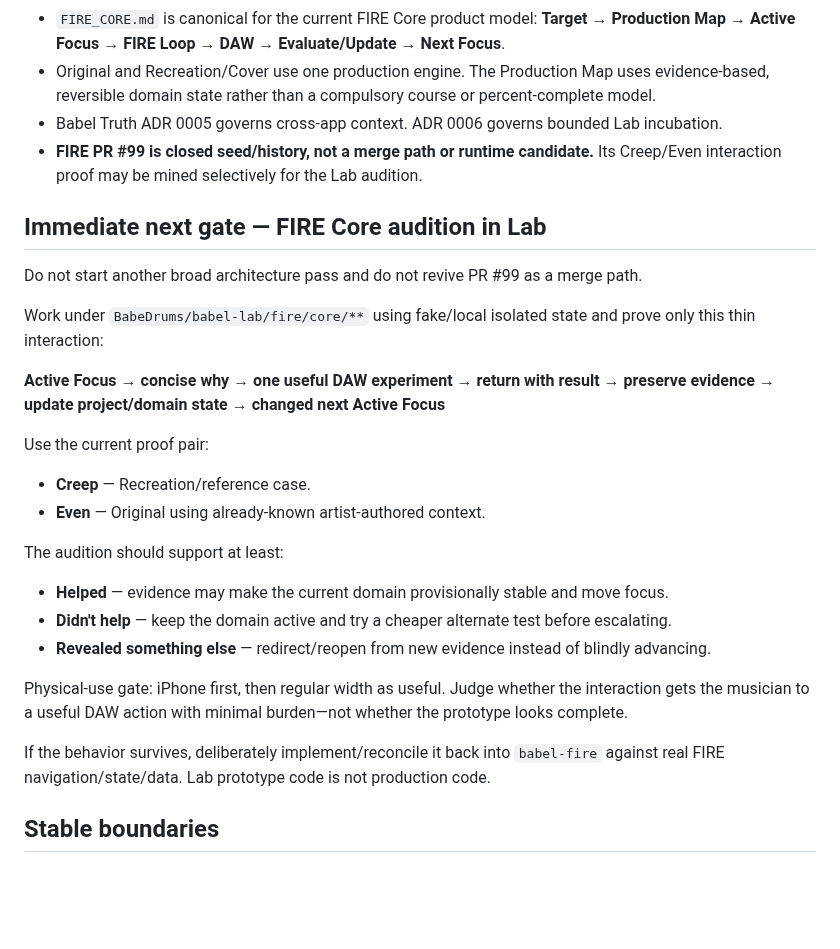
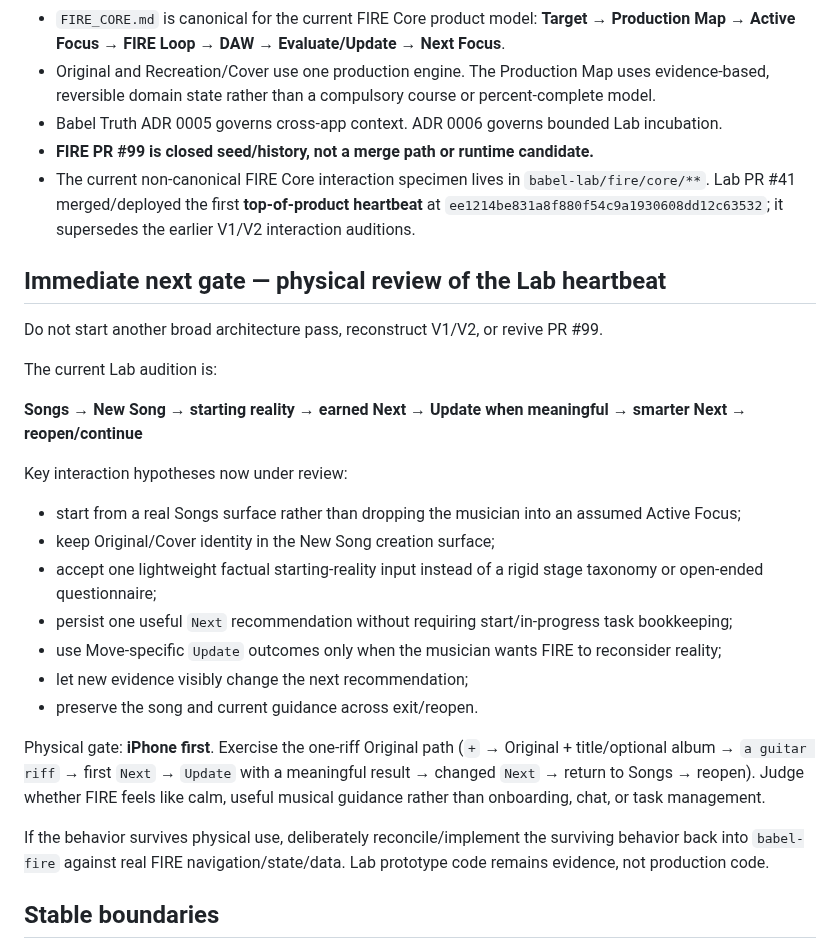
Before and after one commit to BabeDrums/babel-fire, a Markdown page: START_HERE.md, the part around the change. Rendered like a GitHub page; blank space fills up the shorter version.

Commit message:
Refresh FIRE handoff to current Lab heartbeat gate

```diff
--- a/START_HERE.md
+++ b/START_HERE.md
@@ -14,28 +14,29 @@ Read `BABEL_TRUTH.md` first. This file owns only the **current FIRE state and im
 - `FIRE_CORE.md` is canonical for the current FIRE Core product model: **Target → Production Map → Active Focus → FIRE Loop → DAW → Evaluate/Update → Next Focus**.
 - Original and Recreation/Cover use one production engine. The Production Map uses evidence-based, reversible domain state rather than a compulsory course or percent-complete model.
 - Babel Truth ADR 0005 governs cross-app context. ADR 0006 governs bounded Lab incubation.
-- **FIRE PR #99 is closed seed/history, not a merge path or runtime candidate.** Its Creep/Even interaction proof may be mined selectively for the Lab audition.
+- **FIRE PR #99 is closed seed/history, not a merge path or runtime candidate.**
+- The current non-canonical FIRE Core interaction specimen lives in `babel-lab/fire/core/**`. Lab PR #41 merged/deployed the first **top-of-product heartbeat** at `ee1214be831a8f880f54c9a1930608dd12c63532`; it supersedes the earlier V1/V2 interaction auditions.
 
-## Immediate next gate — FIRE Core audition in Lab
+## Immediate next gate — physical review of the Lab heartbeat
 
-Do not start another broad architecture pass and do not revive PR #99 as a merge path.
+Do not start another broad architecture pass, reconstruct V1/V2, or revive PR #99.
 
-Work under `BabeDrums/babel-lab/fire/core/**` using fake/local isolated state and prove only this thin interaction:
+The current Lab audition is:
 
-**Active Focus → concise why → one useful DAW experiment → return with result → preserve evidence → update project/domain state → changed next Active Focus**
+**Songs → New Song → starting reality → earned Next → Update when meaningful → smarter Next → reopen/continue**
 
-Use the current proof pair:
-- **Creep** — Recreation/reference case.
-- **Even** — Original using already-known artist-authored context.
+Key interaction hypotheses now under review:
+- start from a real Songs surface rather than dropping the musician into an assumed Active Focus;
+- keep Original/Cover identity in the New Song creation surface;
+- accept one lightweight factual starting-reality input instead of a rigid stage taxonomy or open-ended questionnaire;
+- persist one useful `Next` recommendation without requiring start/in-progress task bookkeeping;
+- use Move-specific `Update` outcomes only when the musician wants FIRE to reconsider reality;
+- let new evidence visibly change the next recommendation;
+- preserve the song and current guidance across exit/reopen.
 
-The audition should support at least:
-- **Helped** — evidence may make the current domain provisionally stable and move focus.
-- **Didn't help** — keep the domain active and try a cheaper alternate test before escalating.
-- **Revealed something else** — redirect/reopen from new evidence instead of blindly advancing.
+Physical gate: **iPhone first**. Exercise the one-riff Original path (`+` → Original + title/optional album → `a guitar riff` → first `Next` → `Update` with a meaningful result → changed `Next` → return to Songs → reopen). Judge whether FIRE feels like calm, useful musical guidance rather than onboarding, chat, or task management.
 
-Physical-use gate: iPhone first, then regular width as useful. Judge whether the interaction gets the musician to a useful DAW action with minimal burden—not whether the prototype looks complete.
-
-If the behavior survives, deliberately implement/reconcile it back into `babel-fire` against real FIRE navigation/state/data. Lab prototype code is not production code.
+If the behavior survives physical use, deliberately reconcile/implement the surviving behavior back into `babel-fire` against real FIRE navigation/state/data. Lab prototype code remains evidence, not production code.
 
 ## Stable boundaries
 
```
